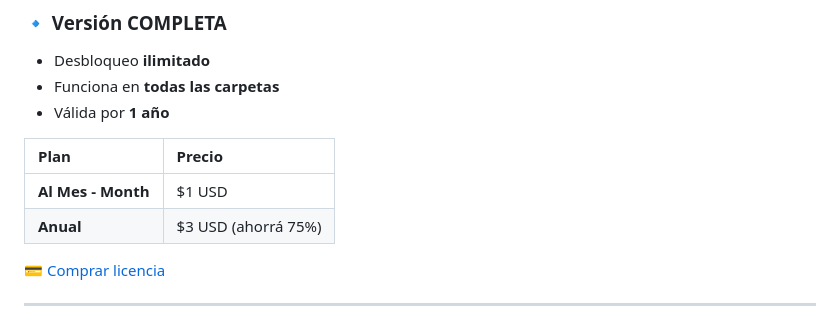
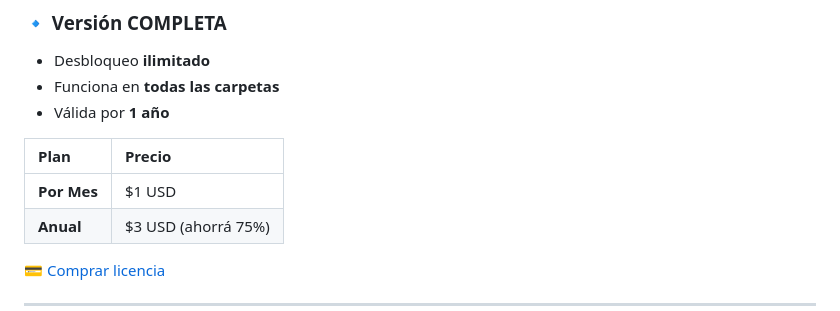
Before and after one commit to anticev-gif/PreviewUnlocker, a Markdown page: README.md, the part around the change. Drawn GitHub-style.

```diff
--- a/README.md
+++ b/README.md
@@ -32,7 +32,7 @@ Permite Previsualizar multiples archivos PDFElimina el bloqueo de seguridad que
 
 | Plan | Precio |
 | :--- | :--- |
-| **Al Mes - Month** | $1 USD |
+| **Por Mes** | $1 USD |
 | **Anual** | $3 USD (ahorrá 75%) |
 
 [💳 Comprar licencia](link-de-gumroad)
```
